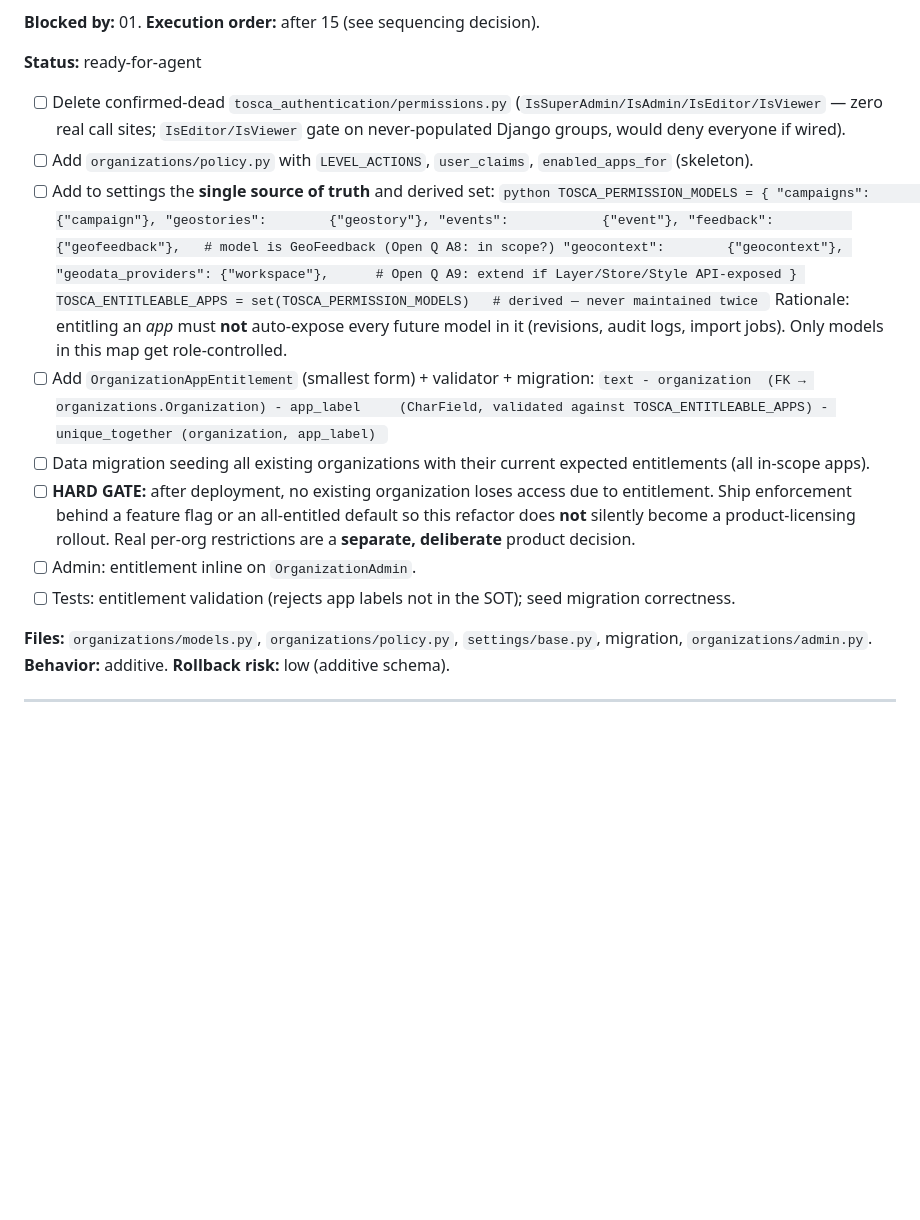
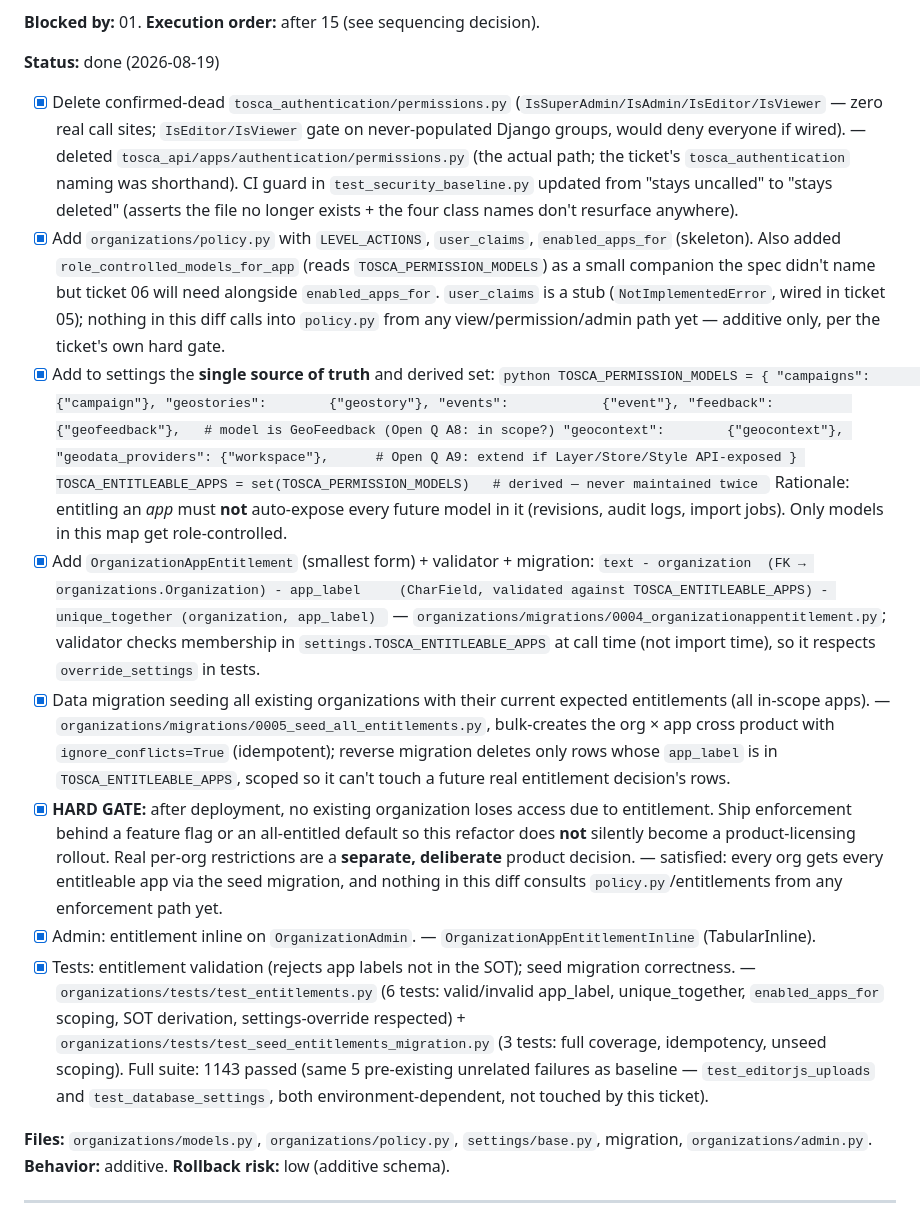
Before and after one commit to digitalcityscience/TOSCA-Backend, a Markdown page: docs/development/2026-08-17-authorization-media-security-tickets.md, the part around one of its changes. Rendered like a GitHub page; blank space fills up the shorter version.

Commit message:
docs(epic-11): mark ticket 03 done
Co-Authored-By: Claude Sonnet 5 <noreply@anthropic.com>

````diff
--- a/docs/development/2026-08-17-authorization-media-security-tickets.md
+++ b/docs/development/2026-08-17-authorization-media-security-tickets.md
@@ -236,12 +236,19 @@ the entitlement work and could ship earlier if desired, but is kept in this tick
 
 **Blocked by:** 01. **Execution order:** after 15 (see sequencing decision).
 
-**Status:** ready-for-agent
+**Status:** done (2026-08-19)
 
-- [ ] Delete confirmed-dead `tosca_authentication/permissions.py` (`IsSuperAdmin/IsAdmin/IsEditor/IsViewer`
+- [x] Delete confirmed-dead `tosca_authentication/permissions.py` (`IsSuperAdmin/IsAdmin/IsEditor/IsViewer`
       — zero real call sites; `IsEditor/IsViewer` gate on never-populated Django groups, would deny everyone if wired).
-- [ ] Add `organizations/policy.py` with `LEVEL_ACTIONS`, `user_claims`, `enabled_apps_for` (skeleton).
-- [ ] Add to settings the **single source of truth** and derived set:
+      — deleted `tosca_api/apps/authentication/permissions.py` (the actual path; the ticket's `tosca_authentication`
+      naming was shorthand). CI guard in `test_security_baseline.py` updated from "stays uncalled" to
+      "stays deleted" (asserts the file no longer exists + the four class names don't resurface anywhere).
+- [x] Add `organizations/policy.py` with `LEVEL_ACTIONS`, `user_claims`, `enabled_apps_for` (skeleton).
+      Also added `role_controlled_models_for_app` (reads `TOSCA_PERMISSION_MODELS`) as a small companion the
+      spec didn't name but ticket 06 will need alongside `enabled_apps_for`. `user_claims` is a stub
+      (`NotImplementedError`, wired in ticket 05); nothing in this diff calls into `policy.py` from any
+      view/permission/admin path yet — additive only, per the ticket's own hard gate.
+- [x] Add to settings the **single source of truth** and derived set:
       ```python
       TOSCA_PERMISSION_MODELS = {
           "campaigns":         {"campaign"},
@@ -255,18 +262,30 @@ the entitlement work and could ship earlier if desired, but is kept in this tick
       ```
       Rationale: entitling an *app* must **not** auto-expose every future model in it (revisions, audit
       logs, import jobs). Only models in this map get role-controlled.
-- [ ] Add `OrganizationAppEntitlement` (smallest form) + validator + migration:
+- [x] Add `OrganizationAppEntitlement` (smallest form) + validator + migration:
       ```text
       - organization  (FK → organizations.Organization)
       - app_label     (CharField, validated against TOSCA_ENTITLEABLE_APPS)
       - unique_together (organization, app_label)
       ```
-- [ ] Data migration seeding all existing organizations with their current expected entitlements (all in-scope apps).
-- [ ] **HARD GATE:** after deployment, no existing organization loses access due to entitlement. Ship
+      — `organizations/migrations/0004_organizationappentitlement.py`; validator checks membership in
+      `settings.TOSCA_ENTITLEABLE_APPS` at call time (not import time), so it respects `override_settings` in tests.
+- [x] Data migration seeding all existing organizations with their current expected entitlements (all in-scope apps).
+      — `organizations/migrations/0005_seed_all_entitlements.py`, bulk-creates the org × app cross product with
+      `ignore_conflicts=True` (idempotent); reverse migration deletes only rows whose `app_label` is in
+      `TOSCA_ENTITLEABLE_APPS`, scoped so it can't touch a future real entitlement decision's rows.
+- [x] **HARD GATE:** after deployment, no existing organization loses access due to entitlement. Ship
       enforcement behind a feature flag or an all-entitled default so this refactor does **not** silently
       become a product-licensing rollout. Real per-org restrictions are a **separate, deliberate** product decision.
-- [ ] Admin: entitlement inline on `OrganizationAdmin`.
-- [ ] Tests: entitlement validation (rejects app labels not in the SOT); seed migration correctness.
+      — satisfied: every org gets every entitleable app via the seed migration, and nothing in this diff
+      consults `policy.py`/entitlements from any enforcement path yet.
+- [x] Admin: entitlement inline on `OrganizationAdmin`. — `OrganizationAppEntitlementInline` (TabularInline).
+- [x] Tests: entitlement validation (rejects app labels not in the SOT); seed migration correctness.
+      — `organizations/tests/test_entitlements.py` (6 tests: valid/invalid app_label, unique_together,
+      `enabled_apps_for` scoping, SOT derivation, settings-override respected) +
+      `organizations/tests/test_seed_entitlements_migration.py` (3 tests: full coverage, idempotency, unseed
+      scoping). Full suite: 1143 passed (same 5 pre-existing unrelated failures as baseline — `test_editorjs_uploads`
+      and `test_database_settings`, both environment-dependent, not touched by this ticket).
 
 **Files:** `organizations/models.py`, `organizations/policy.py`, `settings/base.py`, migration,
 `organizations/admin.py`. **Behavior:** additive. **Rollback risk:** low (additive schema).
````
Also changed, not shown: other parts of docs/development/2026-08-17-authorization-media-security-tickets.md (+2 -2 lines).
